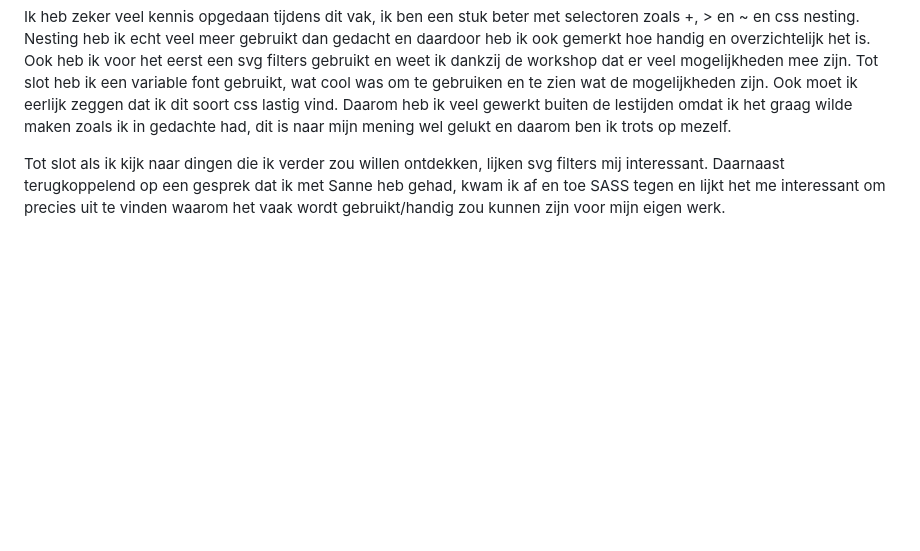
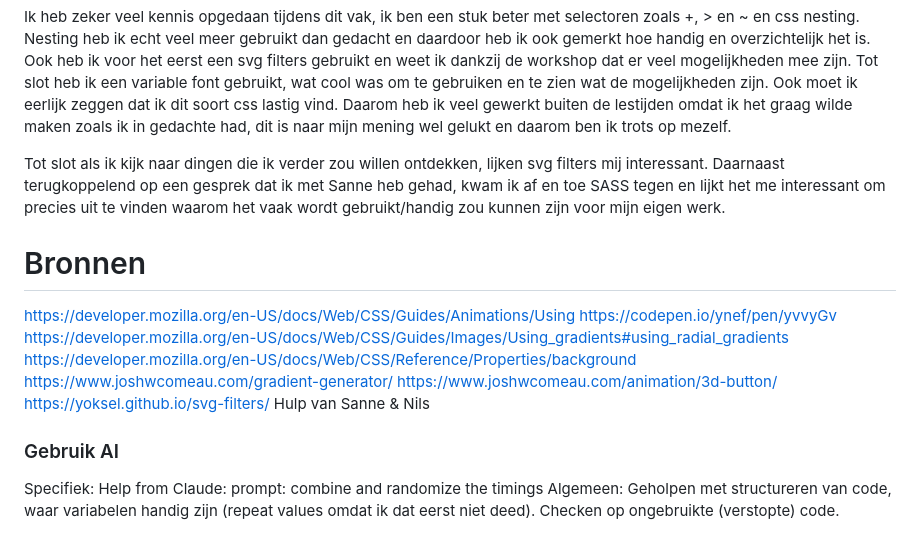
Before and after one commit to jadmi/CSS-minorWeb, a Markdown page: README.md, the part around one of its changes. Drawn GitHub-style; blank space fills up the shorter version.

```diff
--- a/README.md
+++ b/README.md
@@ -89,3 +89,17 @@ Het lastigste voor mij was gedurende het vak op kunnen zoeken wat ik in gedachte
 Ik heb zeker veel kennis opgedaan tijdens dit vak, ik ben een stuk beter met selectoren zoals +, > en ~ en css nesting. Nesting heb ik echt veel meer gebruikt dan gedacht en daardoor heb ik ook gemerkt hoe handig en overzichtelijk het is. Ook heb ik voor het eerst een svg filters gebruikt en weet ik dankzij de workshop dat er veel mogelijkheden mee zijn. Tot slot heb ik een variable font gebruikt, wat cool was om te gebruiken en te zien wat de mogelijkheden zijn. Ook moet ik eerlijk zeggen dat ik dit soort css lastig vind. Daarom heb ik veel gewerkt buiten de lestijden omdat ik het graag wilde maken zoals ik in gedachte had, dit is naar mijn mening wel gelukt en daarom ben ik trots op mezelf.
 
 Tot slot als ik kijk naar dingen die ik verder zou willen ontdekken, lijken svg filters mij interessant. Daarnaast terugkoppelend op een gesprek dat ik met Sanne heb gehad, kwam ik af en toe SASS tegen en lijkt het me interessant om precies uit te vinden waarom het vaak wordt gebruikt/handig zou kunnen zijn voor mijn eigen werk.
+
+# Bronnen
+https://developer.mozilla.org/en-US/docs/Web/CSS/Guides/Animations/Using
+https://codepen.io/ynef/pen/yvvyGv
+https://developer.mozilla.org/en-US/docs/Web/CSS/Guides/Images/Using_gradients#using_radial_gradients
+https://developer.mozilla.org/en-US/docs/Web/CSS/Reference/Properties/background
+https://www.joshwcomeau.com/gradient-generator/
+https://www.joshwcomeau.com/animation/3d-button/
+https://yoksel.github.io/svg-filters/
+Hulp van Sanne & Nils
+
+### Gebruik AI
+Specifiek: Help from Claude: prompt: combine and randomize the timings
+Algemeen: Geholpen met structureren van code, waar variabelen handig zijn (repeat values omdat ik dat eerst niet deed). Checken op ongebruikte (verstopte) code.
```
Also changed, not shown: other parts of README.md (+1 -1 lines).
